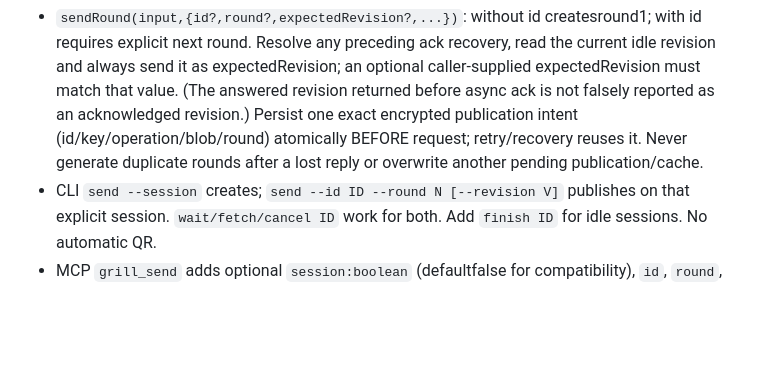
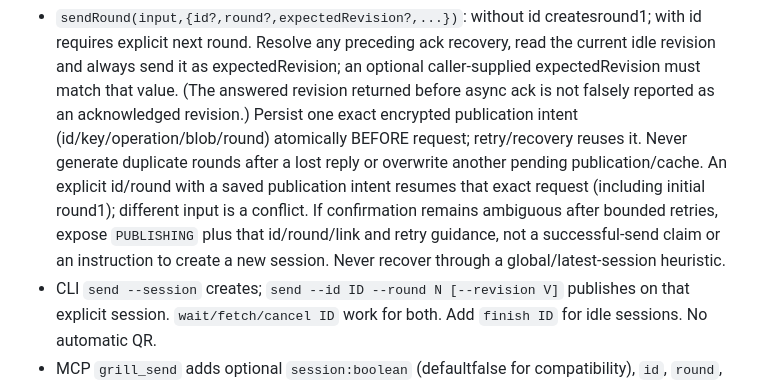
Before and after one commit to hoodoos/grill-me, a Markdown page: docs/SESSION-PROTOCOL.md, the part around the change. Drawn GitHub-style; blank space fills up the shorter version.

Commit message:
spec: expose recoverable publication identity after ambiguous create

```diff
--- a/docs/SESSION-PROTOCOL.md
+++ b/docs/SESSION-PROTOCOL.md
@@ -84,6 +84,10 @@ Session records are separate from legacy current pending state and identified by
   Persist one exact encrypted
   publication intent (id/key/operation/blob/round) atomically BEFORE request; retry/recovery reuses it.
   Never generate duplicate rounds after a lost reply or overwrite another pending publication/cache.
+  An explicit id/round with a saved publication intent resumes that exact request (including initial
+  round1); different input is a conflict. If confirmation remains ambiguous after bounded retries,
+  expose `PUBLISHING` plus that id/round/link and retry guidance, not a successful-send claim or an
+  instruction to create a new session. Never recover through a global/latest-session heuristic.
 - CLI `send --session` creates; `send --id ID --round N [--revision V]` publishes on that explicit session.
   `wait/fetch/cancel ID` work for both. Add `finish ID` for idle sessions. No automatic QR.
 - MCP `grill_send` adds optional `session:boolean` (defaultfalse for compatibility), `id`, `round`,
```
